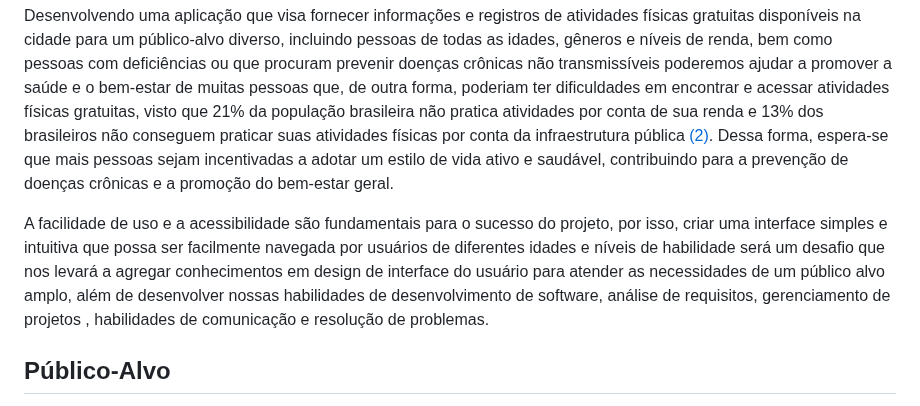
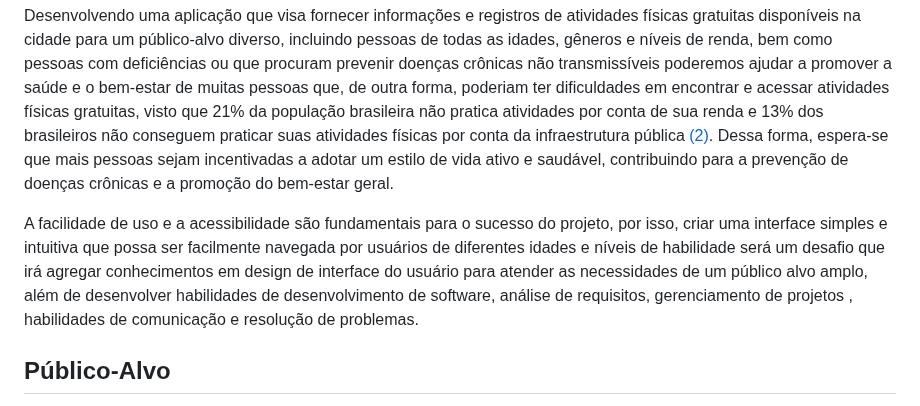
Before and after one commit to ICEI-PUC-Minas-PMV-SI/pmv-si-2023-1-e1-proj-web-t5-esportes_gratuitos, a Markdown page: docs/context.md, the part around the change. Rendered like a GitHub page.

```diff
--- a/docs/context.md
+++ b/docs/context.md
@@ -23,7 +23,7 @@ Com base nos problemas enfrentados por quem já pratica ou deseja praticar deter
 
 Desenvolvendo uma aplicação que visa fornecer informações e registros de atividades físicas gratuitas disponíveis na cidade para um público-alvo diverso, incluindo pessoas de todas as idades, gêneros e níveis de renda, bem como pessoas com deficiências ou que procuram prevenir doenças crônicas não transmissíveis poderemos ajudar a promover a saúde e o bem-estar de muitas pessoas que, de outra forma, poderiam ter dificuldades em encontrar e acessar atividades físicas gratuitas, visto que 21% da população brasileira não pratica atividades por conta de sua renda e 13% dos brasileiros não conseguem praticar suas atividades físicas por conta da infraestrutura pública [(2)](references.md).  Dessa forma, espera-se que mais pessoas sejam incentivadas a adotar um estilo de vida ativo e saudável, contribuindo para a prevenção de doenças crônicas e a promoção do bem-estar geral.
 
-A facilidade de uso e a acessibilidade são fundamentais para o sucesso do projeto, por isso, criar uma interface simples e intuitiva que possa ser facilmente navegada por usuários de diferentes idades e níveis de habilidade será um desafio que nos levará a agregar conhecimentos em design de interface do usuário para atender as necessidades de um público alvo amplo, além de desenvolver nossas habilidades de desenvolvimento de software, análise de requisitos, gerenciamento de projetos , habilidades de comunicação e resolução de problemas.
+A facilidade de uso e a acessibilidade são fundamentais para o sucesso do projeto, por isso, criar uma interface simples e intuitiva que possa ser facilmente navegada por usuários de diferentes idades e níveis de habilidade será um desafio que irá agregar conhecimentos em design de interface do usuário para atender as necessidades de um público alvo amplo, além de desenvolver habilidades de desenvolvimento de software, análise de requisitos, gerenciamento de projetos , habilidades de comunicação e resolução de problemas.
 
 ## Público-Alvo
 
```
